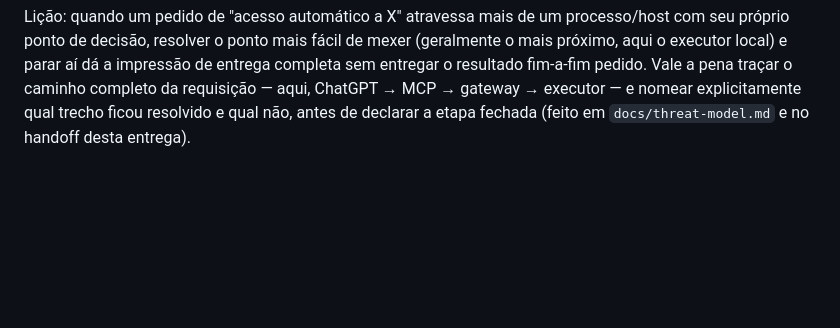
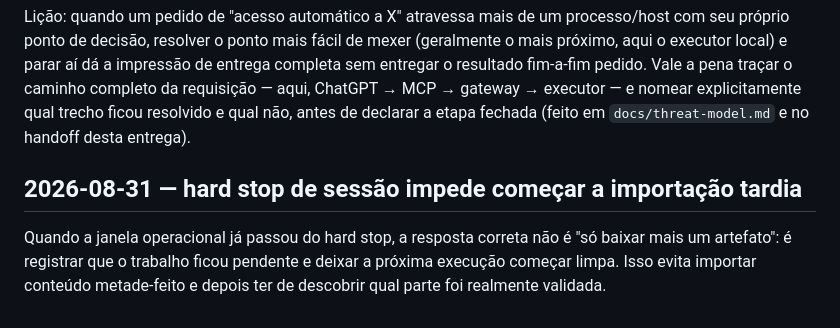
Before and after one commit to EDortta/CodexBridge, a Markdown page: docs/napkin-lessons.md, the part around the change. Rendered like a GitHub page; blank space fills up the shorter version.

Commit message:
docs: record the 2026-08-31 hard-stop lesson left uncommitted
Stranded entry from the 2026-08-31 session: when the operational window has
already passed the hard stop, the right answer is to record the work as
pending rather than import one more artifact half-way.

Committed here only to leave the tree clean before opening the #73 control-plane
work; no code change.

Claude-Session: https://claude.ai/code/session_01Cgwv77ACp4EDWAaTZYgbep

```diff
--- a/docs/napkin-lessons.md
+++ b/docs/napkin-lessons.md
@@ -1209,3 +1209,10 @@ Vale a pena traçar o caminho completo da requisição — aqui, ChatGPT → MCP
 gateway → executor — e nomear explicitamente qual trecho ficou resolvido e
 qual não, antes de declarar a etapa fechada (feito em
 `docs/threat-model.md` e no handoff desta entrega).
+
+## 2026-08-31 — hard stop de sessão impede começar a importação tardia
+
+Quando a janela operacional já passou do hard stop, a resposta correta não é
+"só baixar mais um artefato": é registrar que o trabalho ficou pendente e
+deixar a próxima execução começar limpa. Isso evita importar conteúdo
+metade-feito e depois ter de descobrir qual parte foi realmente validada.
```
